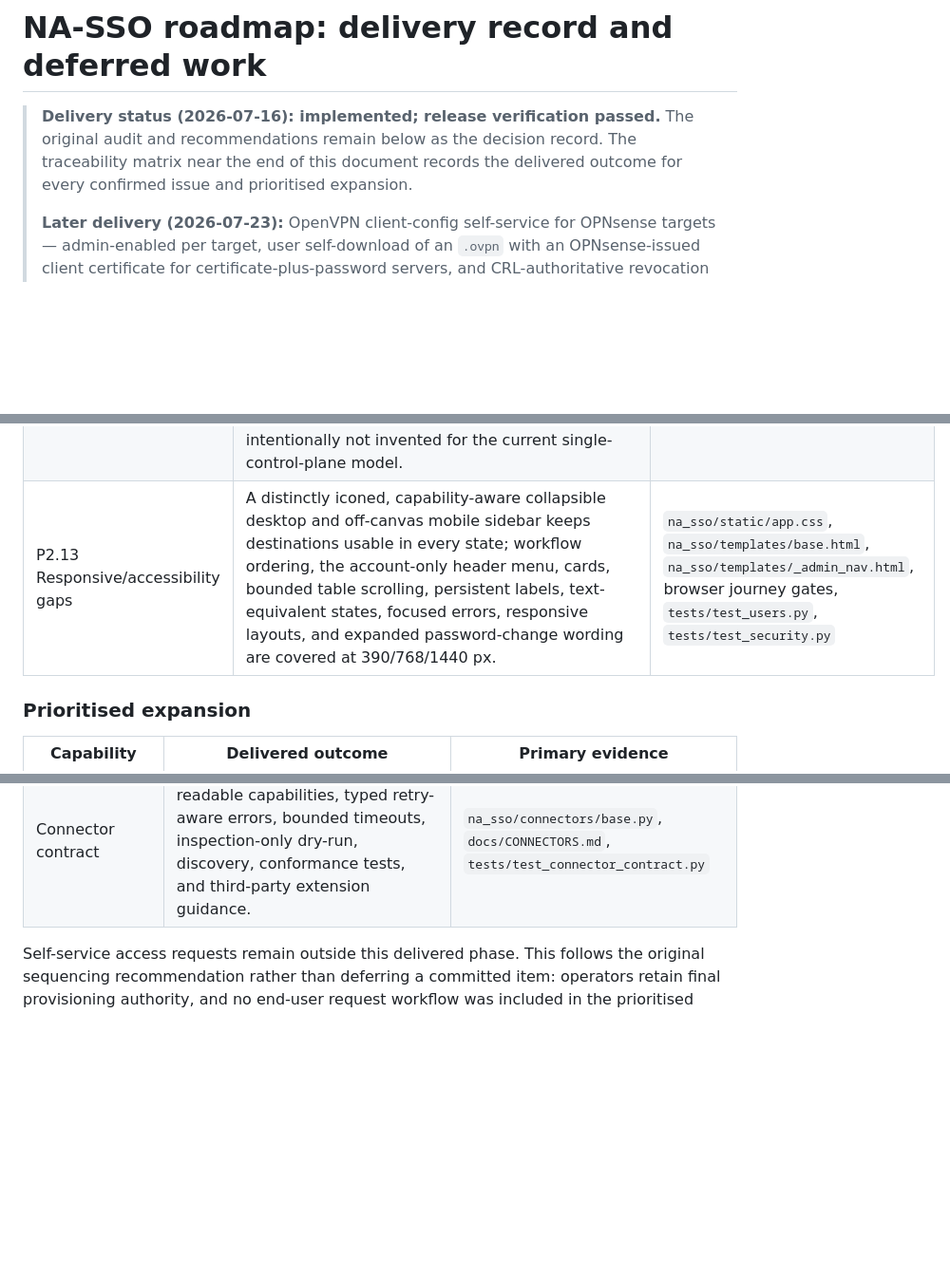
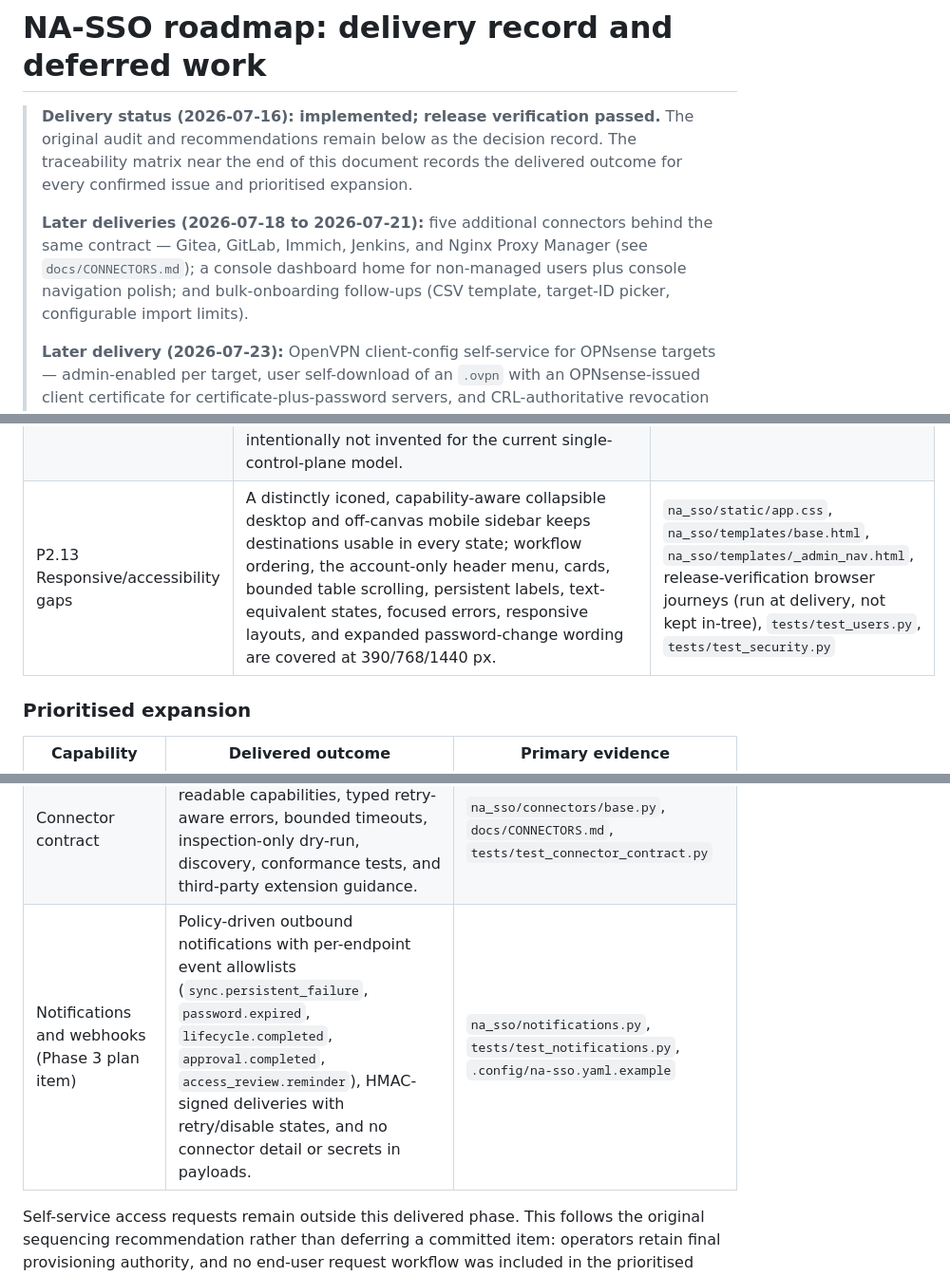
Before and after one commit to jpbaking/na-sso, a Markdown page: docs/NEXT-PHASE.md, 3 parts joined by grey strips. Shown at 95% size. Drawn GitHub-style; blank space fills up the shorter version.

Commit message:
docs: record post-delivery work in the NEXT-PHASE roadmap
The roadmap record was missing deliveries that already shipped:

- Header now records the 2026-07-18..21 deliveries: the five new
  connectors (Gitea, GitLab, Immich, Jenkins, Nginx Proxy Manager),
  the console dashboard home plus navigation polish, and the
  bulk-onboarding follow-ups.
- Traceability gains a row for the Phase 3 notifications/webhooks
  item, which was implemented but recorded nowhere.
- P2.13 evidence no longer implies committed browser-journey
  artifacts; the journeys ran at delivery and are not kept in-tree.

Co-Authored-By: Claude Opus 4.8 <noreply@anthropic.com>
Claude-Session: https://claude.ai/code/session_0124anMTxMQ3ZySLaC5hzqqX

```diff
--- a/docs/NEXT-PHASE.md
+++ b/docs/NEXT-PHASE.md
@@ -4,6 +4,12 @@
 > The original audit and recommendations remain below as the decision record.
 > The traceability matrix near the end of this document records the delivered
 > outcome for every confirmed issue and prioritised expansion.
+>
+> **Later deliveries (2026-07-18 to 2026-07-21):** five additional connectors
+> behind the same contract — Gitea, GitLab, Immich, Jenkins, and Nginx Proxy
+> Manager (see `docs/CONNECTORS.md`); a console dashboard home for non-managed
+> users plus console navigation polish; and bulk-onboarding follow-ups (CSV
+> template, target-ID picker, configurable import limits).
 >
 > **Later delivery (2026-07-23):** OpenVPN client-config self-service for
 > OPNsense targets — admin-enabled per target, user self-download of an `.ovpn`
@@ -427,7 +433,7 @@ federate identities, or broker target sessions.
 | P2.10 Missing My access | Managed users see assigned targets, plain propagation/retry/mode guidance, configurable support, and complete named SSH-key lifecycle metadata/actions. | `na_sso/auth.py`, `na_sso/templates/account.html`, `tests/test_security.py`, `tests/test_ssh_keys.py` |
 | P2.11 Raw audit dump | Bounded investigation adds actor/subject/target/action/outcome/time/operation filters, friendly summaries, technical detail, correlation drill-down, retention, and CSV/JSON export with explicit timezone. | `na_sso/audit_query.py`, `na_sso/templates/audit.html`, `tests/test_audit.py` |
 | P2.12 Hidden broad roles | Central capabilities expose User operator, Target operator, Auditor, and protected Root roles with root-only assignment, descriptions, audit, and last-recovery-path protection. Target ownership is enforced at the target-operator capability boundary; record-level target grants are intentionally not invented for the current single-control-plane model. | `na_sso/permissions.py`, `na_sso/users.py`, `tests/test_permissions.py` |
-| P2.13 Responsive/accessibility gaps | A distinctly iconed, capability-aware collapsible desktop and off-canvas mobile sidebar keeps destinations usable in every state; workflow ordering, the account-only header menu, cards, bounded table scrolling, persistent labels, text-equivalent states, focused errors, responsive layouts, and expanded password-change wording are covered at 390/768/1440 px. | `na_sso/static/app.css`, `na_sso/templates/base.html`, `na_sso/templates/_admin_nav.html`, browser journey gates, `tests/test_users.py`, `tests/test_security.py` |
+| P2.13 Responsive/accessibility gaps | A distinctly iconed, capability-aware collapsible desktop and off-canvas mobile sidebar keeps destinations usable in every state; workflow ordering, the account-only header menu, cards, bounded table scrolling, persistent labels, text-equivalent states, focused errors, responsive layouts, and expanded password-change wording are covered at 390/768/1440 px. | `na_sso/static/app.css`, `na_sso/templates/base.html`, `na_sso/templates/_admin_nav.html`, release-verification browser journeys (run at delivery, not kept in-tree), `tests/test_users.py`, `tests/test_security.py` |
 
 ### Prioritised expansion
 
@@ -443,6 +449,7 @@ federate identities, or broker target sessions.
 | Automation surface | Versioned redacted API, thin CLI, least-privilege service accounts, expiring/rotatable one-time Bearer credentials, request IDs, rate limits, idempotency, operation status, target health, audit export, and signed webhooks. | `na_sso/api.py`, `na_sso/cli.py`, `na_sso/service_accounts.py`, `tests/test_api.py`, `tests/test_cli.py` |
 | Unmanaged-account discovery | Built-in connectors enumerate safely without mutation; exclusions, persistent ignore, no-mutation adoption, and disabled-by-default two-step Root removal are explicit. | `na_sso/unmanaged.py`, `tests/test_unmanaged.py` |
 | Connector contract | Contract 1.0 publishes machine-readable capabilities, typed retry-aware errors, bounded timeouts, inspection-only dry-run, discovery, conformance tests, and third-party extension guidance. | `na_sso/connectors/base.py`, `docs/CONNECTORS.md`, `tests/test_connector_contract.py` |
+| Notifications and webhooks (Phase 3 plan item) | Policy-driven outbound notifications with per-endpoint event allowlists (`sync.persistent_failure`, `password.expired`, `lifecycle.completed`, `approval.completed`, `access_review.reminder`), HMAC-signed deliveries with retry/disable states, and no connector detail or secrets in payloads. | `na_sso/notifications.py`, `tests/test_notifications.py`, `.config/na-sso.yaml.example` |
 
 Self-service access requests remain outside this delivered phase. This follows
 the original sequencing recommendation rather than deferring a committed item:
```
